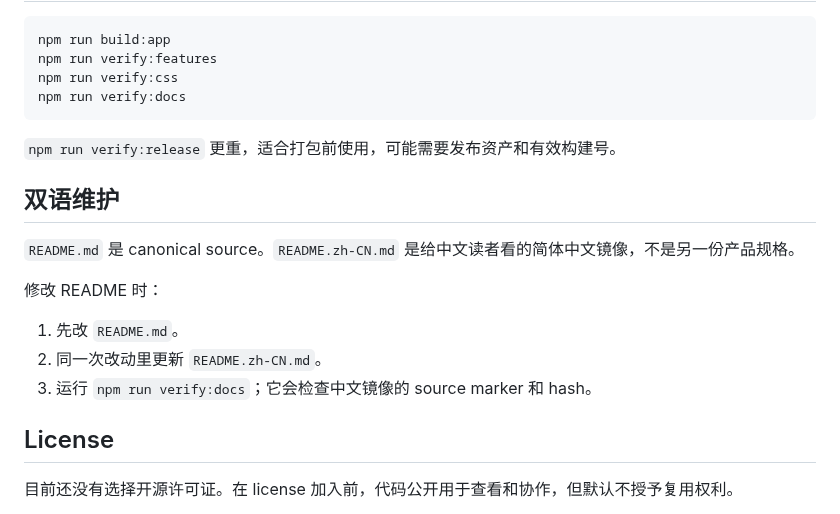
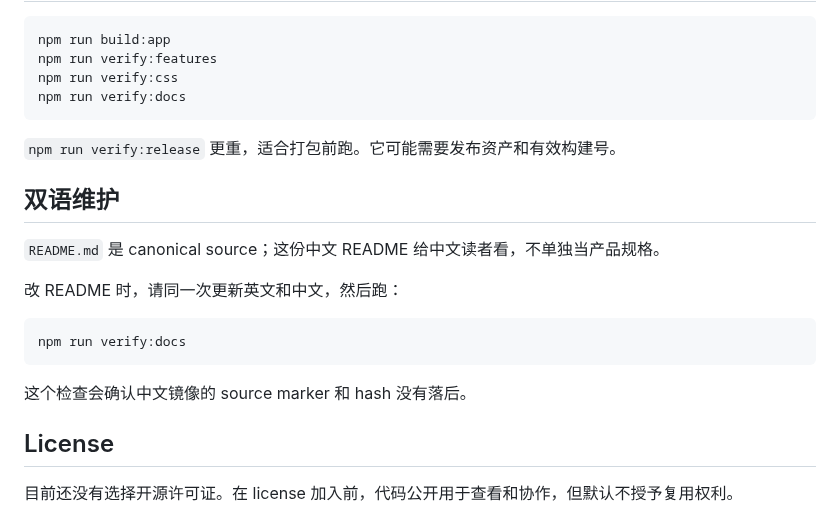
Before and after one commit to surfine/AI-System-6, a Markdown page: README.zh-CN.md, the part around one of its changes. GitHub-like rendering.

````diff
--- a/README.zh-CN.md
+++ b/README.zh-CN.md
@@ -63,17 +67,19 @@ npm run verify:css
 npm run verify:docs
 ```
 
-`npm run verify:release` 更重，适合打包前使用，可能需要发布资产和有效构建号。
+`npm run verify:release` 更重，适合打包前跑。它可能需要发布资产和有效构建号。
 
 ## 双语维护
 
-`README.md` 是 canonical source。`README.zh-CN.md` 是给中文读者看的简体中文镜像，不是另一份产品规格。
+`README.md` 是 canonical source；这份中文 README 给中文读者看，不单独当产品规格。
 
-修改 README 时：
+改 README 时，请同一次更新英文和中文，然后跑：
 
-1. 先改 `README.md`。
-2. 同一次改动里更新 `README.zh-CN.md`。
-3. 运行 `npm run verify:docs`；它会检查中文镜像的 source marker 和 hash。
+```sh
+npm run verify:docs
+```
+
+这个检查会确认中文镜像的 source marker 和 hash 没有落后。
 
 ## License
 
````
Also changed, not shown: other parts of README.zh-CN.md (+18 -14 lines), README.md (+13 -6 lines), assets/readme/ai-system-6-desktop.png (added).
